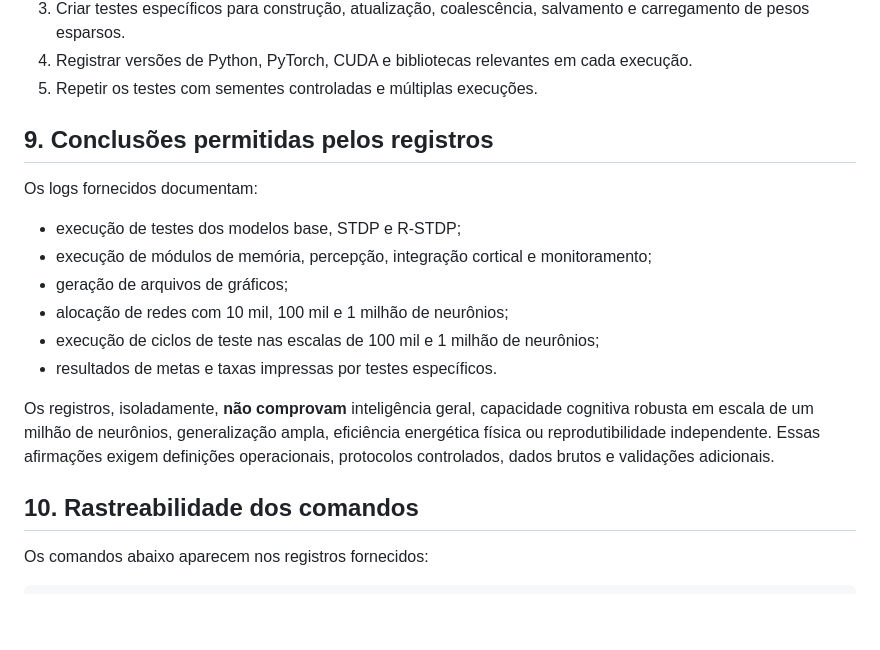
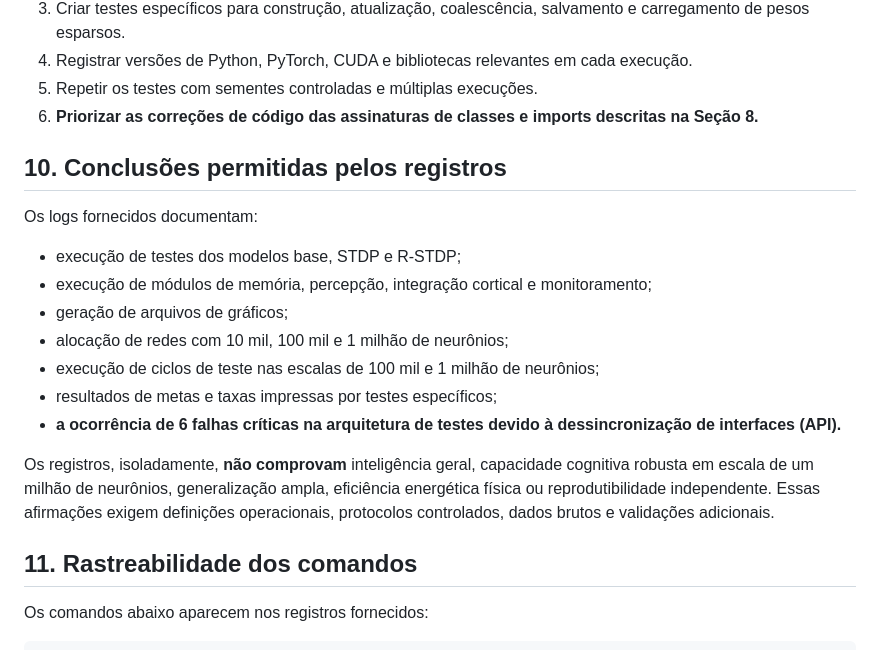
Before and after one commit to LeonardoCorreia08/neurocore-kernel, a Markdown page: docs/experiments_log.md, the part around one of its changes. Rendered like a GitHub page; blank space fills up the shorter version.

```diff
--- a/docs/experiments_log.md
+++ b/docs/experiments_log.md
@@ -350,8 +404,9 @@ Ações recomendadas:
 3. Criar testes específicos para construção, atualização, coalescência, salvamento e carregamento de pesos esparsos.
 4. Registrar versões de Python, PyTorch, CUDA e bibliotecas relevantes em cada execução.
 5. Repetir os testes com sementes controladas e múltiplas execuções.
+6. **Priorizar as correções de código das assinaturas de classes e imports descritas na Seção 8.**
 
-## 9. Conclusões permitidas pelos registros
+## 10. Conclusões permitidas pelos registros
 
 Os logs fornecidos documentam:
 
@@ -360,11 +415,12 @@ Os logs fornecidos documentam:
 - geração de arquivos de gráficos;
 - alocação de redes com 10 mil, 100 mil e 1 milhão de neurônios;
 - execução de ciclos de teste nas escalas de 100 mil e 1 milhão de neurônios;
-- resultados de metas e taxas impressas por testes específicos.
+- resultados de metas e taxas impressas por testes específicos;
+- **a ocorrência de 6 falhas críticas na arquitetura de testes devido à dessincronização de interfaces (API).**
 
 Os registros, isoladamente, **não comprovam** inteligência geral, capacidade cognitiva robusta em escala de um milhão de neurônios, generalização ampla, eficiência energética física ou reprodutibilidade independente. Essas afirmações exigem definições operacionais, protocolos controlados, dados brutos e validações adicionais.
 
-## 10. Rastreabilidade dos comandos
+## 11. Rastreabilidade dos comandos
 
 Os comandos abaixo aparecem nos registros fornecidos:
 
```
Also changed, not shown: other parts of docs/experiments_log.md (+55 -1 lines), experiments/ANALISE_RETESTE_01_18.md (deleted, +0 -36 lines), experiments/REVISAO_TESTES_01_16.md (deleted, +0 -43 lines), experiments/plots/neurocore_energy_profile.png, experiments/plots/neurocore_learning_curve.png, experiments/plots/neurocore_raster_plot.png, 7 other files.
